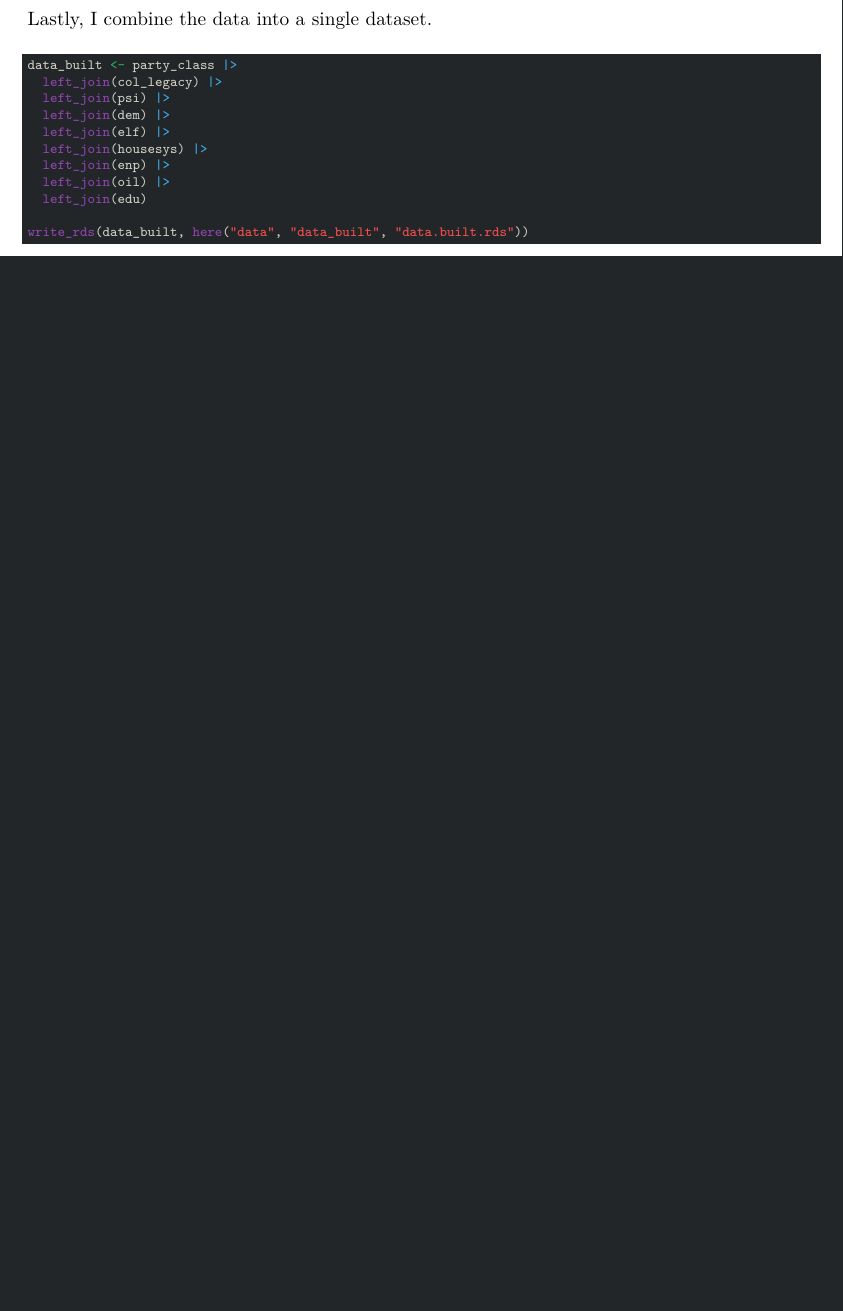
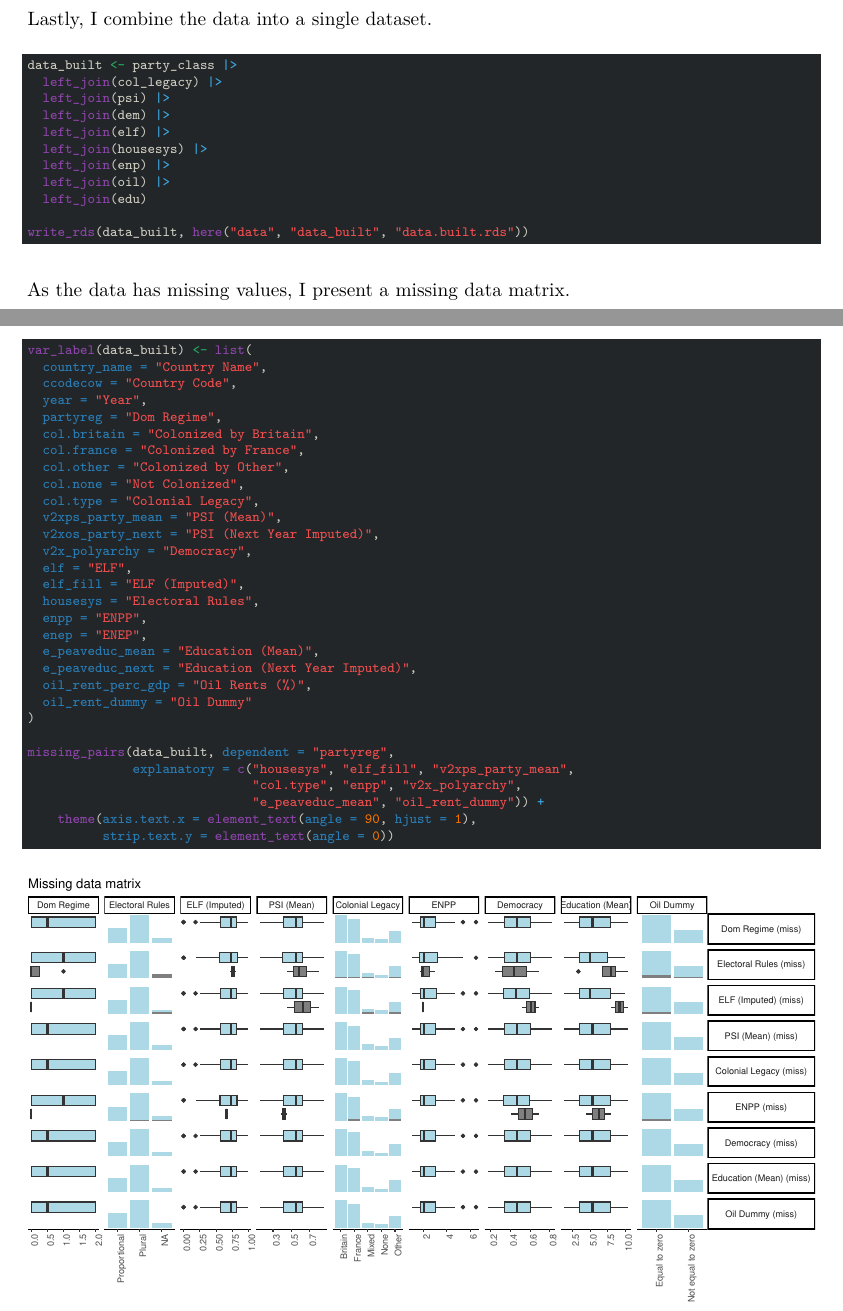
Before and after one commit to sapolikanov/domparty, a Quarto document (analysis/data_building/data_building.qmd): part of page 12 of 13 before the commit and two parts of pages 13 and 14 of 15 after it, the two joined at a grey line, cut so that both start at the same text, the shorter picture padded with empty space. The pictures show the output file _products/analysis/data_building/data_building.pdf that the author committed with the source.

Commit message:
Finished up data building

````diff
--- a/analysis/data_building/data_building.qmd
+++ b/analysis/data_building/data_building.qmd
@@ -381,5 +390,45 @@ data_built <- party_class |>
 write_rds(data_built, here("data", "data_built", "data.built.rds"))
 ```
 
+As the data has missing values, I present a missing data matrix.
+
+```{r}
+#| label: summary
+#| fig-width: 11
+#| fig-height: 6
+
+var_label(data_built) <- list(
+  country_name = "Country Name",
+  ccodecow = "Country Code",
+  year = "Year",
+  partyreg = "Dom Regime",
+  col.britain = "Colonized by Britain",
+  col.france = "Colonized by France",
+  col.other = "Colonized by Other",
+  col.none = "Not Colonized",
+  col.type = "Colonial Legacy",
+  v2xps_party_mean = "PSI (Mean)",
+  v2xos_party_next = "PSI (Next Year Imputed)",
+  v2x_polyarchy = "Democracy",
+  elf = "ELF",
+  elf_fill = "ELF (Imputed)",
+  housesys = "Electoral Rules",
+  enpp = "ENPP",
+  enep = "ENEP",
+  e_peaveduc_mean = "Education (Mean)",
+  e_peaveduc_next = "Education (Next Year Imputed)",
+  oil_rent_perc_gdp = "Oil Rents (%)",
+  oil_rent_dummy = "Oil Dummy"
+)
+
+missing_pairs(data_built, dependent = "partyreg",
+              explanatory = c("housesys", "elf_fill", "v2xps_party_mean",
+                              "col.type", "enpp", "v2x_polyarchy",
+                              "e_peaveduc_mean", "oil_rent_dummy")) +
+    theme(axis.text.x = element_text(angle = 90, hjust = 1),
+          strip.text.y = element_text(angle = 0))
+
+```
+
 \newpage
 \printbibliography
````
Also changed, not shown: bibliography/domparty.bib (+9 -0 lines), utilities/check_packages.R (+2 -1 lines), _products/analysis/data_building/data_building.pdf, analysis/data_building/data_building.qmd (15 more changed lines), 2 other files.
